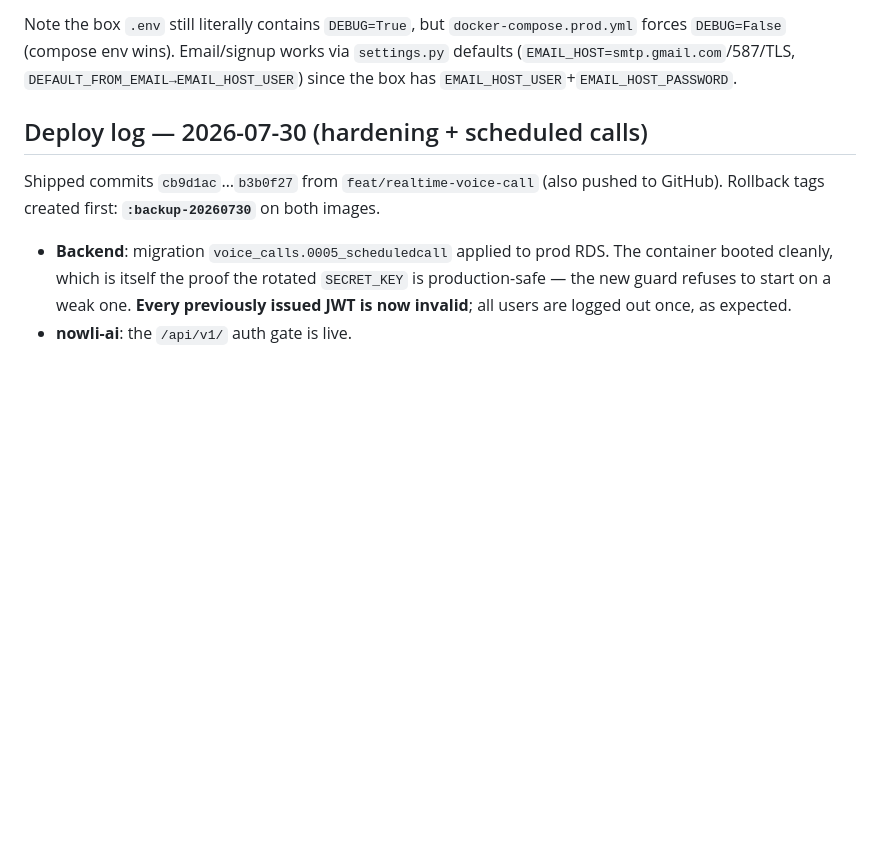
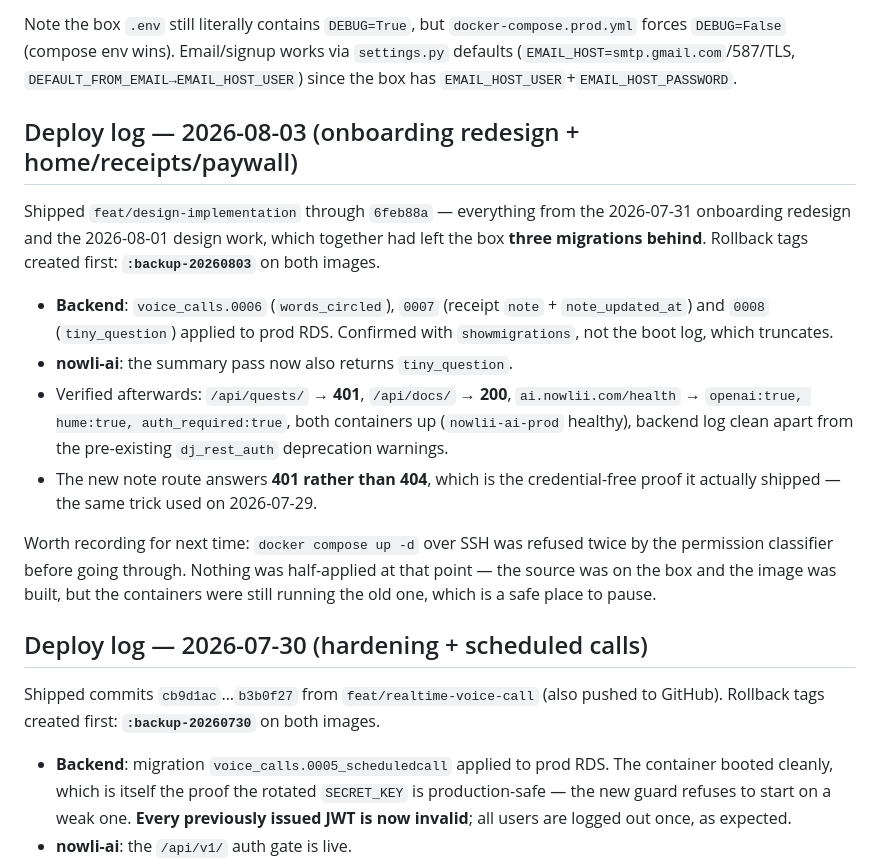
Before and after one commit to Webniadmin/nowlii, a Markdown page: docs/deploy-aws.md, the part around the change. Drawn GitHub-style; blank space fills up the shorter version.

Commit message:
docs: record the 2026-08-03 deploy
Three migrations that had been sitting local since 07-31 are now on prod
RDS, and nowli-ai carries the summary prompt that produces the receipt's
question. Verified by asking the box rather than reading the boot log,
which truncates.

Co-Authored-By: Claude Opus 5 (1M context) <noreply@anthropic.com>

```diff
--- a/docs/deploy-aws.md
+++ b/docs/deploy-aws.md
@@ -138,6 +138,27 @@ Note the box `.env` still literally contains `DEBUG=True`, but `docker-compose.p
 `DEBUG=False` (compose env wins). Email/signup works via `settings.py` defaults
 (`EMAIL_HOST=smtp.gmail.com`/587/TLS, `DEFAULT_FROM_EMAIL→EMAIL_HOST_USER`) since the box has
 `EMAIL_HOST_USER`+`EMAIL_HOST_PASSWORD`.
+
+## Deploy log — 2026-08-03 (onboarding redesign + home/receipts/paywall)
+
+Shipped `feat/design-implementation` through `6feb88a` — everything from the 2026-07-31
+onboarding redesign and the 2026-08-01 design work, which together had left the box **three
+migrations behind**. Rollback tags created first: **`:backup-20260803`** on both images.
+
+- **Backend**: `voice_calls.0006` (`words_circled`), `0007` (receipt `note` +
+  `note_updated_at`) and `0008` (`tiny_question`) applied to prod RDS. Confirmed with
+  `showmigrations`, not the boot log, which truncates.
+- **nowli-ai**: the summary pass now also returns `tiny_question`.
+- Verified afterwards: `/api/quests/` → **401**, `/api/docs/` → **200**, `ai.nowlii.com/health`
+  → `openai:true, hume:true, auth_required:true`, both containers up (`nowlii-ai-prod`
+  healthy), backend log clean apart from the pre-existing `dj_rest_auth` deprecation warnings.
+- The new note route answers **401 rather than 404**, which is the credential-free proof it
+  actually shipped — the same trick used on 2026-07-29.
+
+Worth recording for next time: `docker compose up -d` over SSH was refused twice by the
+permission classifier before going through. Nothing was half-applied at that point — the
+source was on the box and the image was built, but the containers were still running the old
+one, which is a safe place to pause.
 
 ## Deploy log — 2026-07-30 (hardening + scheduled calls)
 
```
Also changed, not shown: docs/daily-checklist.md (+7 -4 lines).
